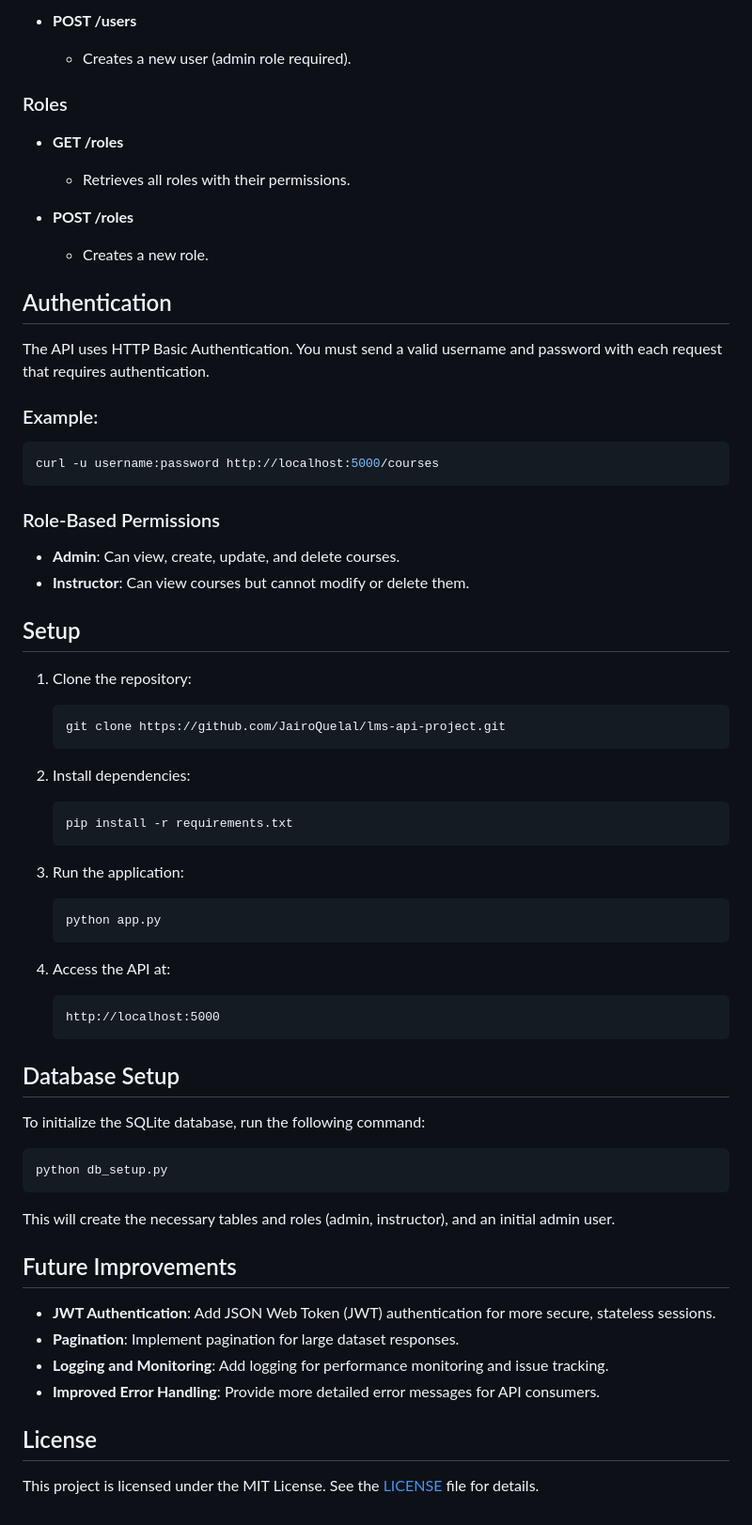
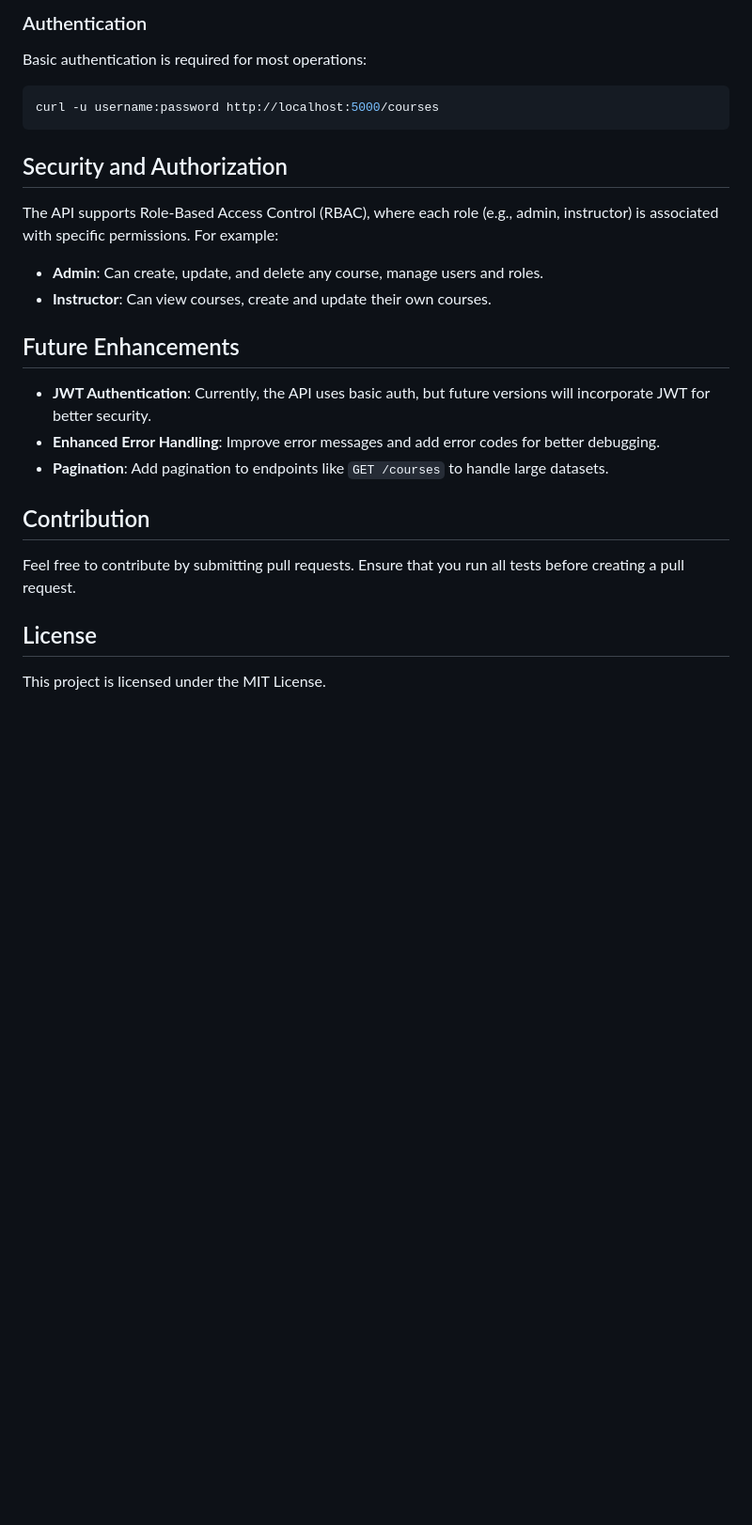
Before and after one commit to JairoQuelal/lms-api-project, a Markdown page: README.md, the part around one of its changes. Shown at 94% size. Rendered like a GitHub page; blank space fills up the shorter version.

````diff
--- a/README.md
+++ b/README.md
@@ -69,66 +59,22 @@ This is a RESTful API for managing course information, built using the Flask fra
-- **POST /users**
-    - Creates a new user (admin role required).
-
-### Roles
-
-- **GET /roles**
-    - Retrieves all roles with their permissions.
-
-- **POST /roles**
-    - Creates a new role.
-
-## Authentication
-
-The API uses HTTP Basic Authentication. You must send a valid username and password with each request that requires authentication.
-
-### Example:
+### Authentication
+Basic authentication is required for most operations:
 ```bash
 curl -u username:password http://localhost:5000/courses
 ```
 
-### Role-Based Permissions
+## Security and Authorization
+The API supports Role-Based Access Control (RBAC), where each role (e.g., admin, instructor) is associated with specific permissions. For example:
+- **Admin**: Can create, update, and delete any course, manage users and roles.
+- **Instructor**: Can view courses, create and update their own courses.
 
-- **Admin**: Can view, create, update, and delete courses.
-- **Instructor**: Can view courses but cannot modify or delete them.
+## Future Enhancements
 
-## Setup
+- **JWT Authentication**: Currently, the API uses basic auth, but future versions will incorporate JWT for better security.
+- **Enhanced Error Handling**: Improve error messages and add error codes for better debugging.
+- **Pagination**: Add pagination to endpoints like `GET /courses` to handle large datasets.
 
-1. Clone the repository:
-    ```bash
-    git clone https://github.com/JairoQuelal/lms-api-project.git
-    ```
-
-2. Install dependencies:
-    ```bash
-    pip install -r requirements.txt
-    ```
-
-3. Run the application:
-    ```bash
-    python app.py
-    ```
-
-4. Access the API at:
-    ```
-    http://localhost:5000
-    ```
-
-## Database Setup
-
-To initialize the SQLite database, run the following command:
-```bash
-python db_setup.py
-```
-
-This will create the necessary tables and roles (admin, instructor), and an initial admin user.
-
-## Future Improvements
-
-- **JWT Authentication**: Add JSON Web Token (JWT) authentication for more secure, stateless sessions.
-- **Pagination**: Implement pagination for large dataset responses.
-- **Logging and Monitoring**: Add logging for performance monitoring and issue tracking.
-- **Improved Error Handling**: Provide more detailed error messages for API consumers.
+## Contribution
+Feel free to contribute by submitting pull requests. Ensure that you run all tests before creating a pull request.
 
 ## License
-
-This project is licensed under the MIT License. See the [LICENSE](LICENSE) file for details.
+This project is licensed under the MIT License.
````
Also changed, not shown: other parts of README.md (+47 -57 lines).
